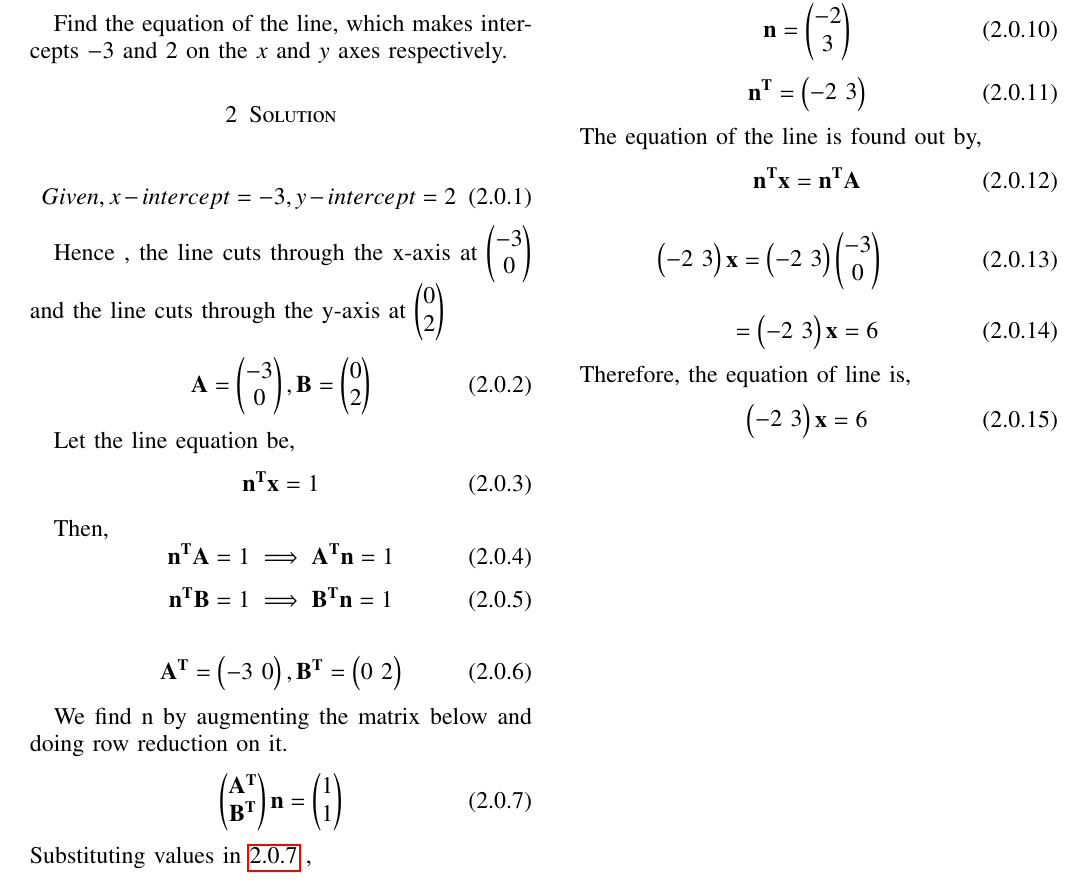
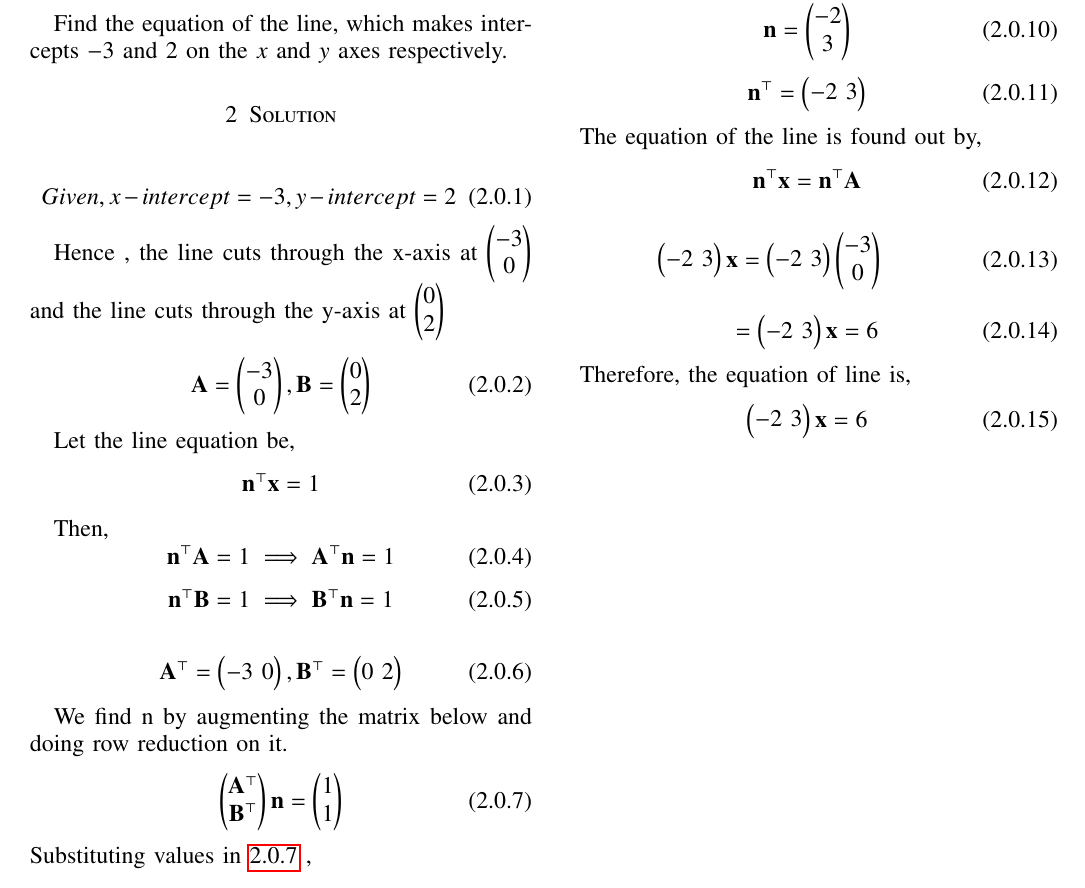
Before and after one commit to mirhasidheek7213/InternshipIITH, a LaTeX problem sheet (Assignment-2/Assignment2.tex): part of page 1 of 2, cut so that both start at the same text. Compiled offline with pdfLaTeX.

Commit message:
Update Assignment2.tex

```diff
--- a/Assignment-2/Assignment2.tex
+++ b/Assignment-2/Assignment2.tex
@@ -161,24 +161,24 @@ Hence , the line cuts through the x-axis at \myvec{-3\\ 0} and the line cuts thr
 
 Let the line equation be,
 \begin{equation}
-    \vec{n^Tx}=1
+    \vec{n^\top}\vec{x}=1
 \end{equation}
 
 Then,
 \begin{equation}
-    \vec{n^TA}=1 \implies \vec{A^Tn}=1
+    \vec{n^\top}\vec{A}=1 \implies \vec{A^\top}\vec{n}=1
 \end{equation}
 \begin{equation}
-\vec{n^TB}=1 \implies \vec{B^Tn}=1
+\vec{n^\top}\vec{B}=1 \implies \vec{B^\top}\vec{n}=1
 \end{equation}
 
 \begin{equation}
- \vec{A^T}=\myvec{-3 \ 0} ,  \vec{B^T}=\myvec{0 \ 2}
+ \vec{A^\top}=\myvec{-3 \ 0} ,  \vec{B^\top}=\myvec{0 \ 2}
 \end{equation}
 
 We find n by augmenting the matrix below and doing row reduction on it.
 \begin{align}
-\myvec{\vec{A^T} \\ \vec{B^T}}\vec{n} = \myvec{1\\1}\label{eq:1}
+\myvec{\vec{A^\top} \\ \vec{B^\top}}\vec{n} = \myvec{1\\1}\label{eq:1}
 \end{align}
 Substituting values in \ref{eq:1} ,
 
@@ -203,13 +203,13 @@ ie,\\
     \vec{n} = \myvec{{-2}\\ {3}}
 \end{equation}
 \begin{equation}
-\vec{n^T}  = \myvec{{-2}\ {3}}
+\vec{n^\top}  = \myvec{{-2}\ {3}}
       \end{equation}
 
 
 The equation of the line is found out by,
 \begin{equation}
-\vec{n^Tx} = \vec{n^TA}
+\vec{n^\top}\vec{x} = \vec{n^\top}\vec{A}
 \end{equation}
 
 \begin{equation}
```
